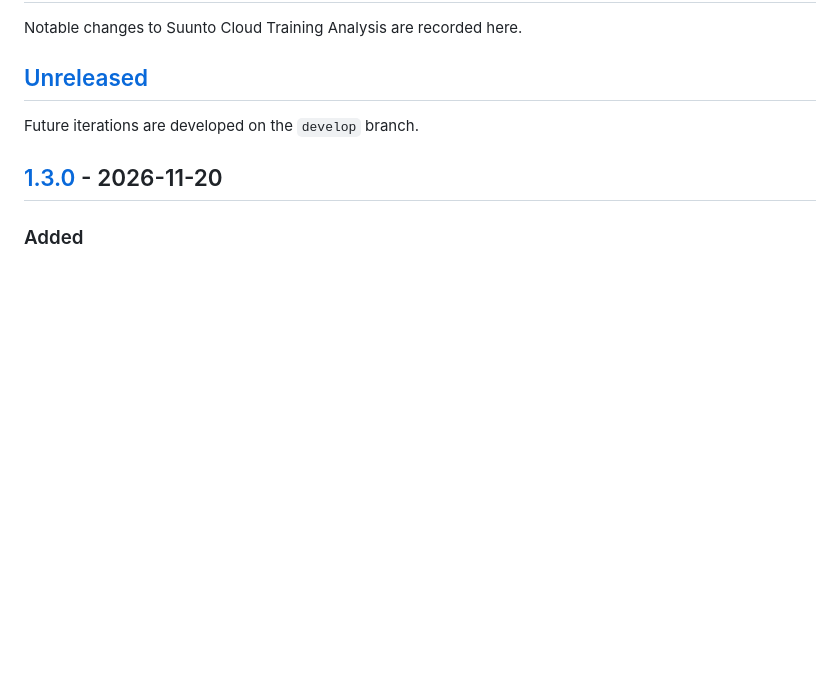
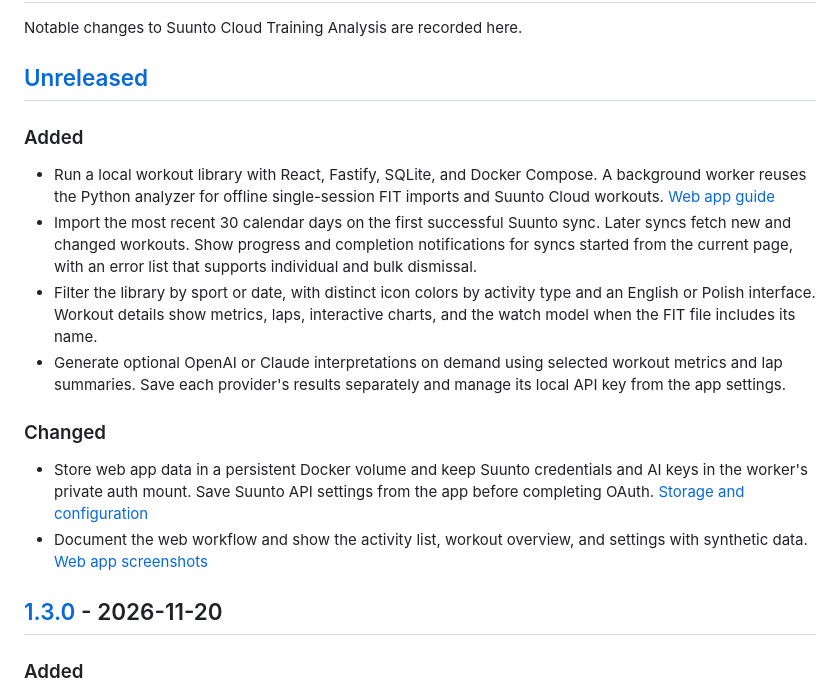
Before and after one commit to n0kit31/suunto-cloud-training-analysis, a Markdown page: CHANGELOG.md, the part around the change. Drawn GitHub-style; blank space fills up the shorter version.

```diff
--- a/CHANGELOG.md
+++ b/CHANGELOG.md
@@ -4,7 +4,29 @@ Notable changes to Suunto Cloud Training Analysis are recorded here.
 
 ## [Unreleased]
 
-Future iterations are developed on the `develop` branch.
+### Added
+
+- Run a local workout library with React, Fastify, SQLite, and Docker Compose.
+  A background worker reuses the Python analyzer for offline single-session FIT
+  imports and Suunto Cloud workouts. [Web app guide](docs/web.md)
+- Import the most recent 30 calendar days on the first successful Suunto sync.
+  Later syncs fetch new and changed workouts. Show progress and completion
+  notifications for syncs started from the current page, with an error list that
+  supports individual and bulk dismissal.
+- Filter the library by sport or date, with distinct icon colors by activity
+  type and an English or Polish interface. Workout details show metrics, laps,
+  interactive charts, and the watch model when the FIT file includes its name.
+- Generate optional OpenAI or Claude interpretations on demand using selected
+  workout metrics and lap summaries. Save each provider's results separately
+  and manage its local API key from the app settings.
+
+### Changed
+
+- Store web app data in a persistent Docker volume and keep Suunto credentials
+  and AI keys in the worker's private auth mount. Save Suunto API settings from
+  the app before completing OAuth. [Storage and configuration](docs/web.md)
+- Document the web workflow and show the activity list, workout overview, and
+  settings with synthetic data. [Web app screenshots](README.md#web-app-screenshots)
 
 ## [1.3.0] - 2026-11-20
 
```
Also changed, not shown: README.md (+13 -8 lines), docs/screenshots/activity-list.png, docs/screenshots/app-settings.png, docs/screenshots/workout-overview.png.
